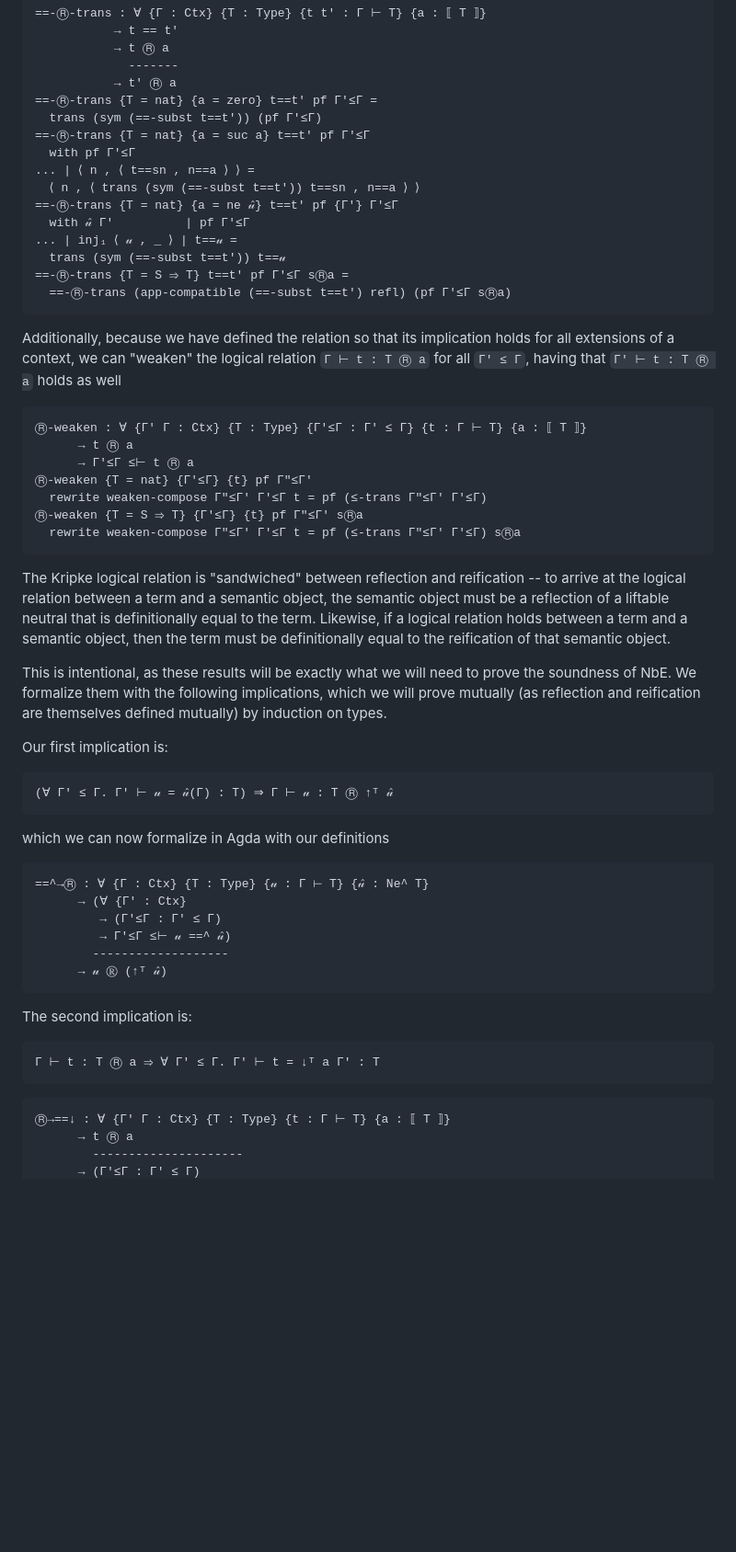
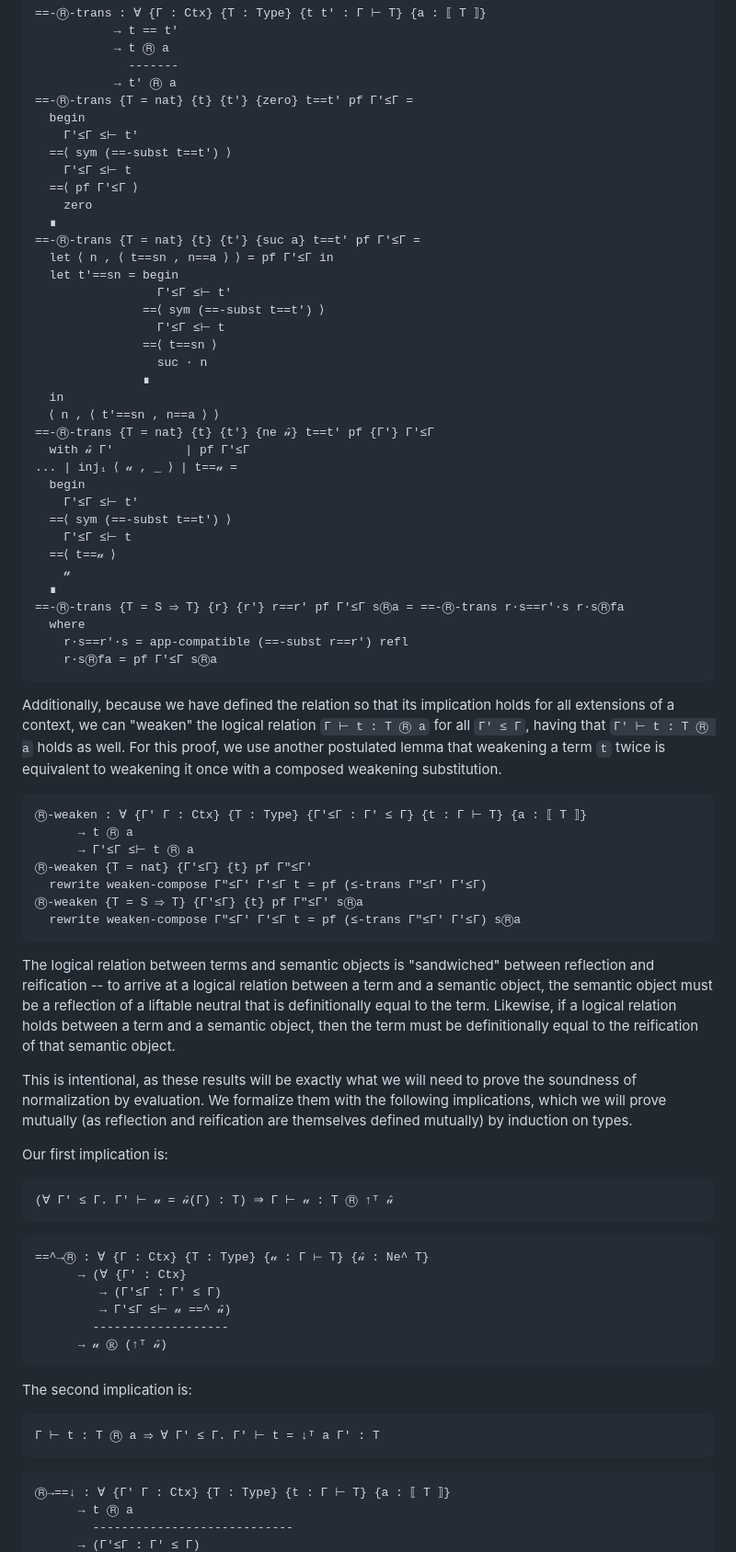
Before and after one commit to emmanueljs1/nbe, a Markdown page: NbE.lagda.md, the part around the change printed below. Shown: that part at 92% size. GitHub-like rendering; blank space fills up the shorter version.

Commit message:
Start updating soundness section

````diff
--- a/NbE.lagda.md
+++ b/NbE.lagda.md
@@ -1584,23 +1584,46 @@ with respect to definitional equality
            → t Ⓡ a
              -------
            → t′ Ⓡ a
-==-Ⓡ-trans {T = nat} {a = zero} t==t′ pf Γ′≤Γ =
-  trans (sym (==-subst t==t′)) (pf Γ′≤Γ)
-==-Ⓡ-trans {T = nat} {a = suc a} t==t′ pf Γ′≤Γ
-  with pf Γ′≤Γ
-... | ⟨ n , ⟨ t==sn , n==a ⟩ ⟩ =
-  ⟨ n , ⟨ trans (sym (==-subst t==t′)) t==sn , n==a ⟩ ⟩
-==-Ⓡ-trans {T = nat} {a = ne 𝓊̂} t==t′ pf {Γ′} Γ′≤Γ
+==-Ⓡ-trans {T = nat} {t} {t′} {zero} t==t′ pf Γ′≤Γ =
+  begin
+    Γ′≤Γ ≤⊢ t′
+  ==⟨ sym (==-subst t==t′) ⟩
+    Γ′≤Γ ≤⊢ t
+  ==⟨ pf Γ′≤Γ ⟩
+    zero
+  ∎
+==-Ⓡ-trans {T = nat} {t} {t′} {suc a} t==t′ pf Γ′≤Γ =
+  let ⟨ n , ⟨ t==sn , n==a ⟩ ⟩ = pf Γ′≤Γ in
+  let t′==sn = begin
+                 Γ′≤Γ ≤⊢ t′
+               ==⟨ sym (==-subst t==t′) ⟩
+                 Γ′≤Γ ≤⊢ t
+               ==⟨ t==sn ⟩
+                 suc · n
+               ∎
+  in
+  ⟨ n , ⟨ t′==sn , n==a ⟩ ⟩
+==-Ⓡ-trans {T = nat} {t} {t′} {ne 𝓊̂} t==t′ pf {Γ′} Γ′≤Γ
   with 𝓊̂ Γ′          | pf Γ′≤Γ
 ... | inj₁ ⟨ 𝓊 , _ ⟩ | t==𝓊 =
-  trans (sym (==-subst t==t′)) t==𝓊
-==-Ⓡ-trans {T = S ⇒ T} t==t′ pf Γ′≤Γ sⓇa =
-  ==-Ⓡ-trans (app-compatible (==-subst t==t′) refl) (pf Γ′≤Γ sⓇa)
-```
-
-Additionally, because we have defined the relation so that its implication
-holds for all extensions of a context, we can "weaken" the logical relation
-`Γ ⊢ t : T Ⓡ a` for all `Γ′ ≤ Γ`, having that `Γ′ ⊢ t : T Ⓡ a` holds as well
+  begin
+    Γ′≤Γ ≤⊢ t′
+  ==⟨ sym (==-subst t==t′) ⟩
+    Γ′≤Γ ≤⊢ t
+  ==⟨ t==𝓊 ⟩
+    𝓊
+  ∎
+==-Ⓡ-trans {T = S ⇒ T} {r} {r′} r==r′ pf Γ′≤Γ sⓇa = ==-Ⓡ-trans r·s==r′·s r·sⓇfa
+  where
+    r·s==r′·s = app-compatible (==-subst r==r′) refl
+    r·sⓇfa = pf Γ′≤Γ sⓇa
+```
+
+Additionally, because we have defined the relation so that its implication holds
+for all extensions of a context, we can "weaken" the logical relation
+`Γ ⊢ t : T Ⓡ a` for all `Γ′ ≤ Γ`, having that `Γ′ ⊢ t : T Ⓡ a` holds as well.
+For this proof, we use another postulated lemma that weakening a term `t` twice
+is equivalent to weakening it once with a composed weakening substitution.
 
 ```agda
 Ⓡ-weaken : ∀ {Γ′ Γ : Ctx} {T : Type} {Γ′≤Γ : Γ′ ≤ Γ} {t : Γ ⊢ T} {a : ⟦ T ⟧}
@@ -1612,26 +1635,21 @@ holds for all extensions of a context, we can "weaken" the logical relation
   rewrite weaken-compose Γ″≤Γ′ Γ′≤Γ t = pf (≤-trans Γ″≤Γ′ Γ′≤Γ) sⓇa
 ```
 
-The Kripke logical relation is "sandwiched" between
-reflection and reification -- to arrive at the logical
-relation between a term and a semantic object, the
-semantic object must be a reflection of a liftable neutral
-that is definitionally equal to the term. Likewise,
-if a logical relation holds between a term and a semantic
-object, then the term must be definitionally equal
-to the reification of that semantic object.
-
-This is intentional, as these results will be exactly
-what we will need to prove the soundness of NbE. We
-formalize them with the following implications, which
-we will prove mutually (as reflection and reification
-are themselves defined mutually) by induction on types.
+The logical relation between terms and semantic objects is "sandwiched" between
+reflection and reification -- to arrive at a logical relation between a term and
+a semantic object, the semantic object must be a reflection of a liftable
+neutral that is definitionally equal to the term. Likewise, if a logical
+relation holds between a term and a semantic object, then the term must be
+definitionally equal to the reification of that semantic object.
+
+This is intentional, as these results will be exactly what we will need to prove
+the soundness of normalization by evaluation. We formalize them with the
+following implications, which we will prove mutually (as reflection and
+reification are themselves defined mutually) by induction on types.
 
 Our first implication is:
 
     (∀ Γ′ ≤ Γ. Γ′ ⊢ 𝓊 = 𝓊̂(Γ) : T) ⇒ Γ ⊢ 𝓊 : T Ⓡ ↑ᵀ 𝓊̂
-
-which we can now formalize in Agda with our definitions
 
 ```agda
 ==^→Ⓡ : ∀ {Γ : Ctx} {T : Type} {𝓊 : Γ ⊢ T} {𝓊̂ : Ne^ T}
@@ -1649,5 +1667,5 @@ The second implication is:
 ```agda
 Ⓡ→==↓ : ∀ {Γ′ Γ : Ctx} {T : Type} {t : Γ ⊢ T} {a : ⟦ T ⟧}
       → t Ⓡ a
-        ---------------------
+        ----------------------------
       → (Γ′≤Γ : Γ′ ≤ Γ)
````
Also changed, not shown: other parts of NbE.lagda.md (+150 -148 lines).
